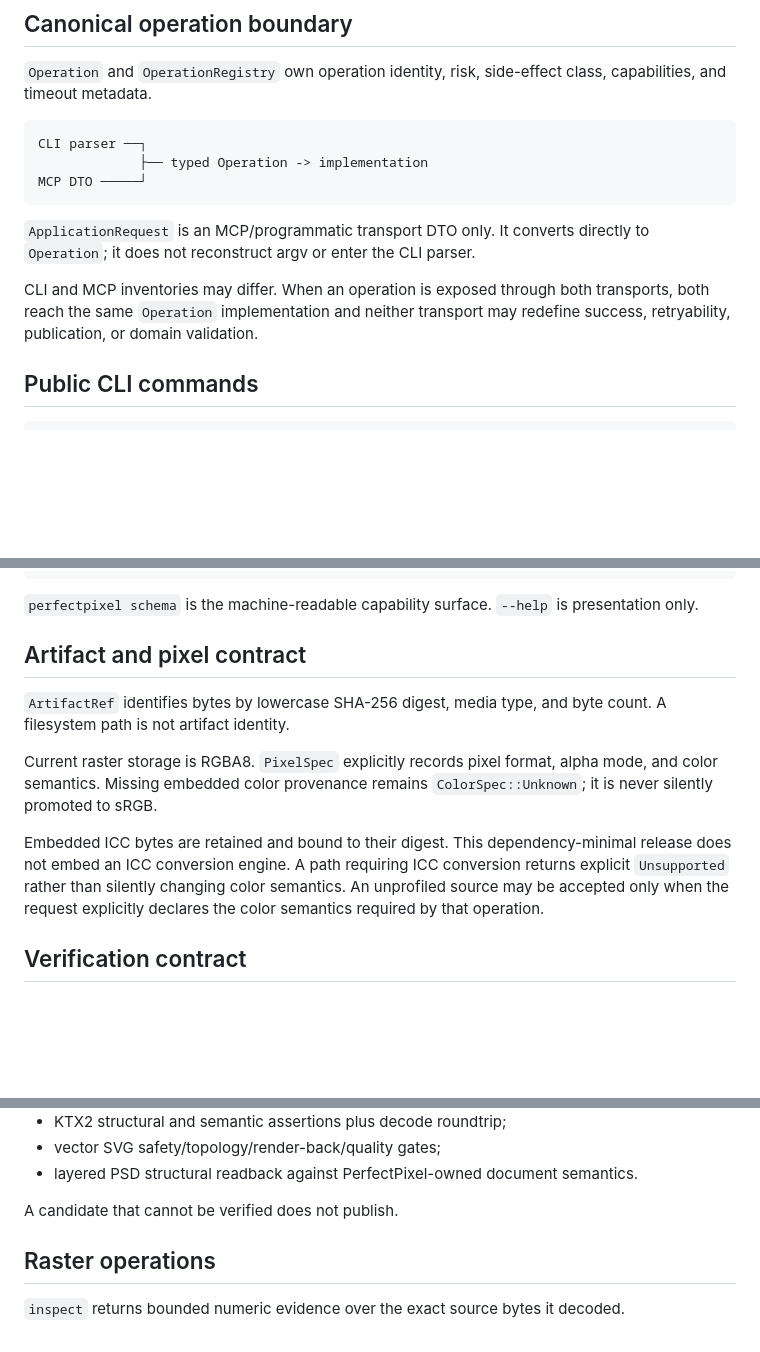
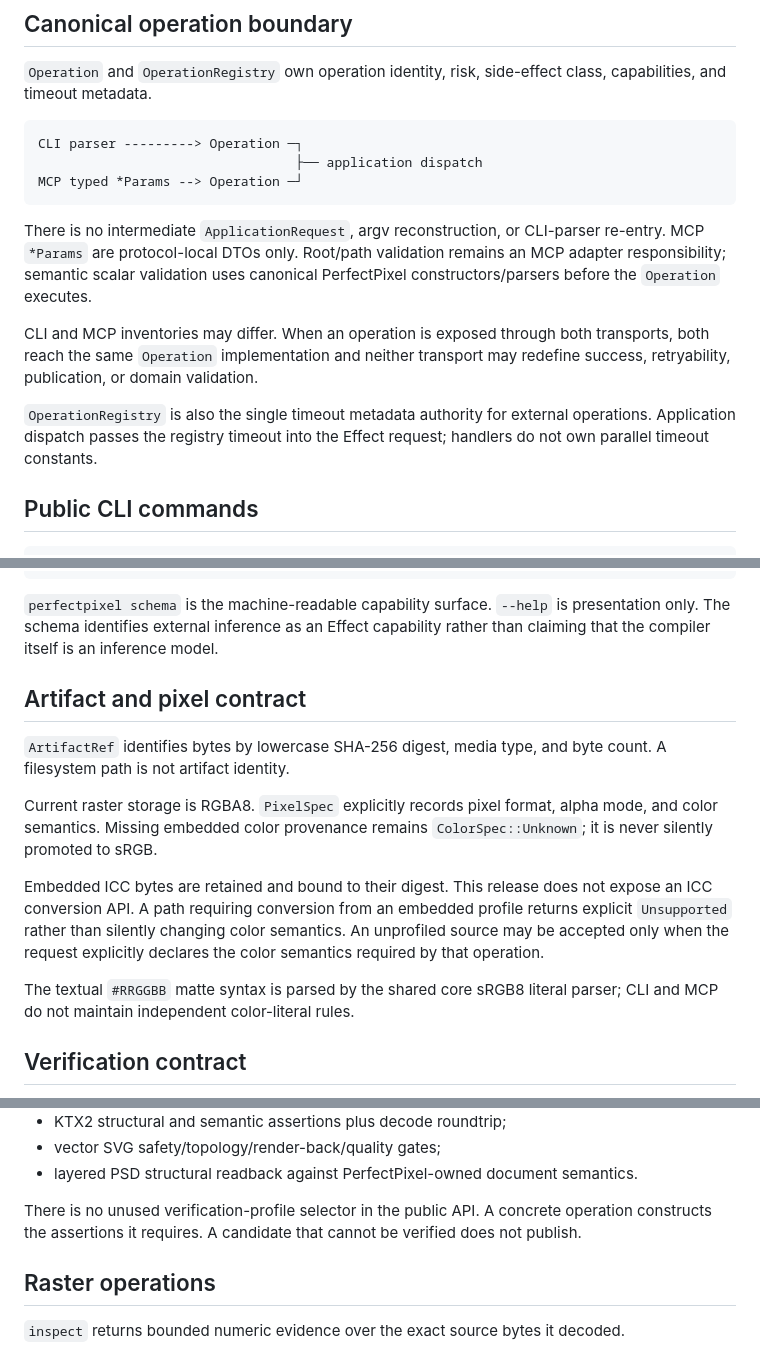
Before and after one commit to AxiomOrient/perfectpixel, a Markdown page: docs/CONTRACT.md, 3 parts joined by grey strips. Drawn GitHub-style; blank space fills up the shorter version.

Commit message:
docs: synchronize public contract with clean-break implementation

````diff
--- a/docs/CONTRACT.md
+++ b/docs/CONTRACT.md
@@ -22,14 +22,16 @@ The Rust crate is `cfg(unix)` only. Non-Unix targets fail at compilation. Apple
 `Operation` and `OperationRegistry` own operation identity, risk, side-effect class, capabilities, and timeout metadata.
 
 ```text
-CLI parser ──┐
-             ├── typed Operation -> implementation
-MCP DTO ─────┘
+CLI parser ---------> Operation ─┐
+                                 ├── application dispatch
+MCP typed *Params --> Operation ─┘
 ```
 
-`ApplicationRequest` is an MCP/programmatic transport DTO only. It converts directly to `Operation`; it does not reconstruct argv or enter the CLI parser.
+There is no intermediate `ApplicationRequest`, argv reconstruction, or CLI-parser re-entry. MCP `*Params` are protocol-local DTOs only. Root/path validation remains an MCP adapter responsibility; semantic scalar validation uses canonical PerfectPixel constructors/parsers before the `Operation` executes.
 
 CLI and MCP inventories may differ. When an operation is exposed through both transports, both reach the same `Operation` implementation and neither transport may redefine success, retryability, publication, or domain validation.
+
+`OperationRegistry` is also the single timeout metadata authority for external operations. Application dispatch passes the registry timeout into the Effect request; handlers do not own parallel timeout constants.
 
 ## Public CLI commands
 
@@ -52,7 +54,7 @@ perfectpixel motion-scaffold <input.svg> --out-dir <dir>
 perfectpixel motion-build --request <motion-request.json> --out-dir <dir>
 ```
 
-`perfectpixel schema` is the machine-readable capability surface. `--help` is presentation only.
+`perfectpixel schema` is the machine-readable capability surface. `--help` is presentation only. The schema identifies external inference as an Effect capability rather than claiming that the compiler itself is an inference model.
 
 ## Artifact and pixel contract
 
@@ -60,7 +62,9 @@ perfectpixel motion-build --request <motion-request.json> --out-dir <dir>
 
 Current raster storage is RGBA8. `PixelSpec` explicitly records pixel format, alpha mode, and color semantics. Missing embedded color provenance remains `ColorSpec::Unknown`; it is never silently promoted to sRGB.
 
-Embedded ICC bytes are retained and bound to their digest. This dependency-minimal release does not embed an ICC conversion engine. A path requiring ICC conversion returns explicit `Unsupported` rather than silently changing color semantics. An unprofiled source may be accepted only when the request explicitly declares the color semantics required by that operation.
+Embedded ICC bytes are retained and bound to their digest. This release does not expose an ICC conversion API. A path requiring conversion from an embedded profile returns explicit `Unsupported` rather than silently changing color semantics. An unprofiled source may be accepted only when the request explicitly declares the color semantics required by that operation.
+
+The textual `#RRGGBB` matte syntax is parsed by the shared core sRGB8 literal parser; CLI and MCP do not maintain independent color-literal rules.
 
 ## Verification contract
 
@@ -76,7 +80,7 @@ Supported verification includes:
 - vector SVG safety/topology/render-back/quality gates;
 - layered PSD structural readback against PerfectPixel-owned document semantics.
 
-A candidate that cannot be verified does not publish.
+There is no unused verification-profile selector in the public API. A concrete operation constructs the assertions it requires. A candidate that cannot be verified does not publish.
 
 ## Raster operations
 
````
Also changed, not shown: other parts of docs/CONTRACT.md (+7 -3 lines).
